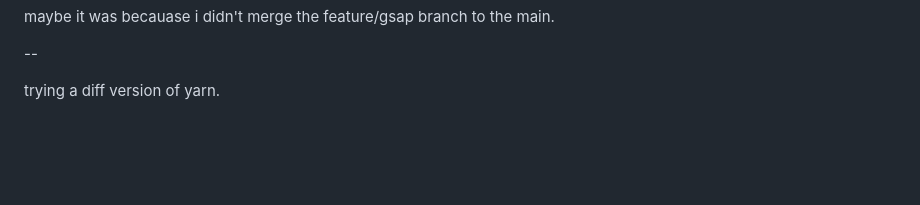
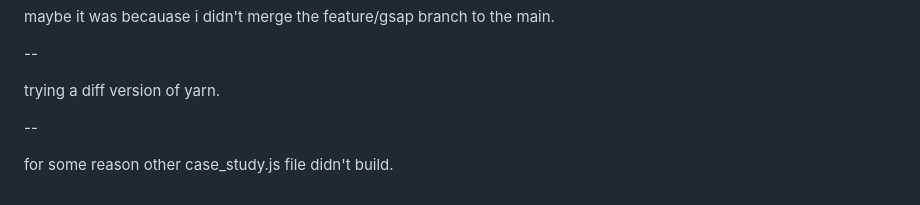
Before and after one commit to ajuhpark/webflow-vite-netlify-ap, a Markdown page: README.md, the part around the change. Rendered like a GitHub page; blank space fills up the shorter version.

Commit message:
for some reason other case_study.js file didn't build.

```diff
--- a/README.md
+++ b/README.md
@@ -137,3 +137,7 @@ maybe it was becauase i didn't merge the feature/gsap branch to the main.
 --
 
 trying a diff version of yarn.
+
+--
+
+for some reason other case_study.js file didn't build.
```
